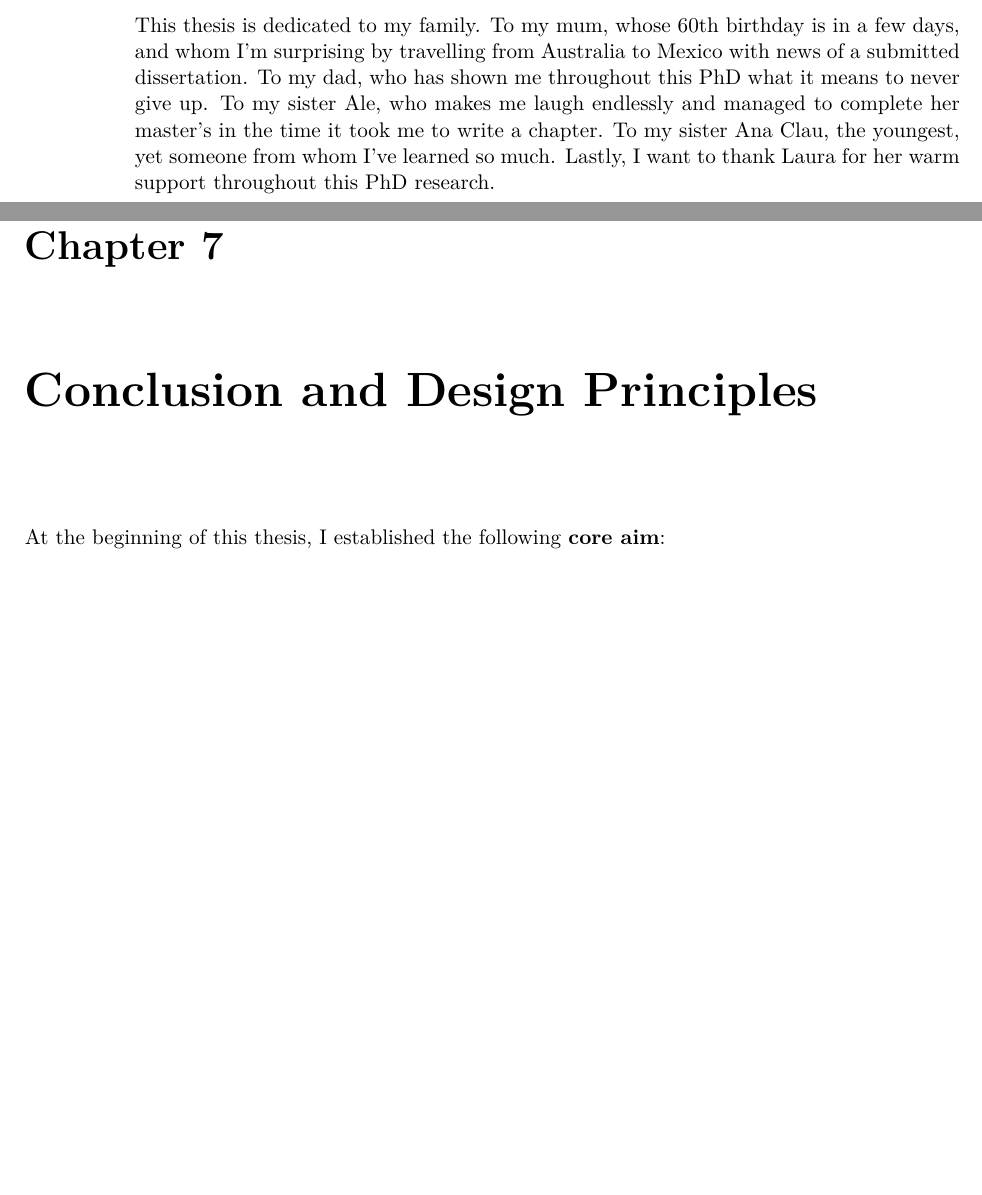
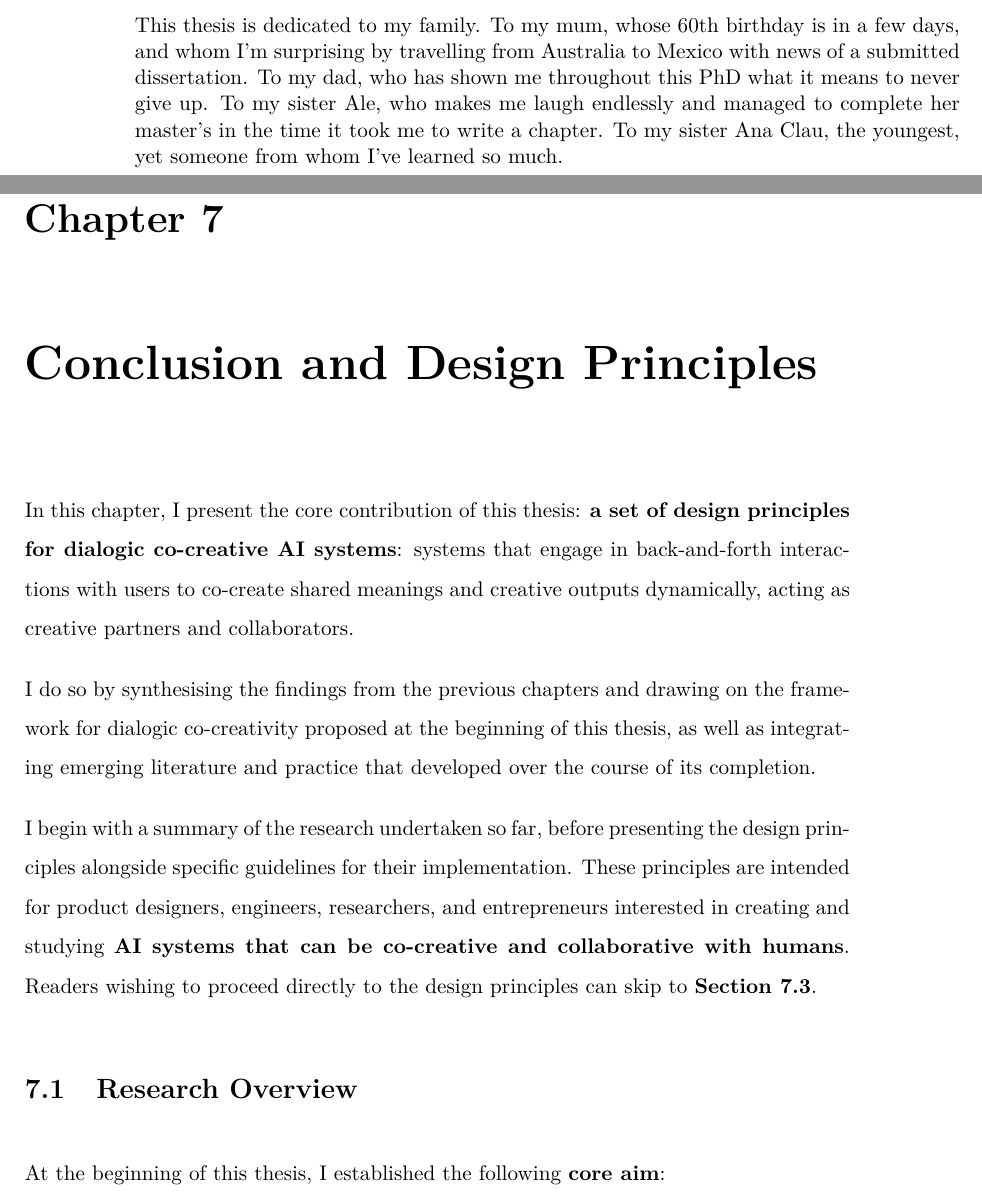
Before and after one commit to rodolfoocampo/PhD-Thesis, a LaTeX thesis (main.tex, which reads 1-pre/ack.tex, 8-conclusion/main.tex): two parts of pages 5 and 112 of 185, joined at a grey line, cut so that both start at the same text, the shorter picture padded with empty space. Compiled offline with pdfLaTeX.

Commit message:
something

```diff
--- a/1-pre/ack.tex
+++ b/1-pre/ack.tex
@@ -6,4 +6,4 @@ A heartfelt thank you to the HDR team at UNSW, who have been incredibly supporti
 
 Special thanks to everyone who contributed in some way to this research. To my collaborators in the case studies — Caroline Pegram, Justin Shave, Charlton Hill, Josh Andres, Brendan Wright, Matthew Drummond, and Tim Beor — and to the participants in the user studies who tested my prototypes, I am deeply grateful.
 
-This thesis is dedicated to my family. To my mum, whose 60th birthday is in a few days, and whom I’m surprising by travelling from Australia to Mexico with news of a submitted dissertation. To my dad, who has shown me throughout this PhD what it means to never give up. To my sister Ale, who makes me laugh endlessly and managed to complete her master’s in the time it took me to write a chapter. To my sister Ana Clau, the youngest, yet someone from whom I’ve learned so much. Lastly, I want to thank Laura for her warm support throughout this PhD research.
+This thesis is dedicated to my family. To my mum, whose 60th birthday is in a few days, and whom I’m surprising by travelling from Australia to Mexico with news of a submitted dissertation. To my dad, who has shown me throughout this PhD what it means to never give up. To my sister Ale, who makes me laugh endlessly and managed to complete her master’s in the time it took me to write a chapter. To my sister Ana Clau, the youngest, yet someone from whom I’ve learned so much.
--- a/8-conclusion/main.tex
+++ b/8-conclusion/main.tex
@@ -1,4 +1,13 @@
 \chapter[Conclusion]{Conclusion and Design Principles}\label{c:conclusion}
+
+In this chapter, I present the core contribution of this thesis: \textbf{a set of design principles for dialogic co-creative AI systems}: systems that engage in back-and-forth interactions with users to co-create shared meanings and creative outputs dynamically, acting as creative partners and collaborators.
+
+I do so by synthesising the findings from the previous chapters and drawing on the framework for dialogic co-creativity proposed at the beginning of this thesis, as well as integrating emerging literature and practice that developed over the course of its completion.
+
+I begin with a summary of the research undertaken so far, before presenting the design principles alongside specific guidelines for their implementation. These principles are intended for product designers, engineers, researchers, and entrepreneurs interested in creating and studying \textbf{AI systems that can be co-creative and collaborative with humans}. Readers wishing to proceed directly to the design principles can skip to \textbf{Section 7.3}.
+
+
+\section{Research Overview}
 
 At the beginning of this thesis, I established the following \textbf{core aim}:
 
```
